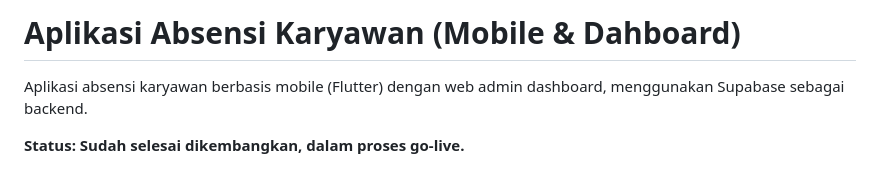
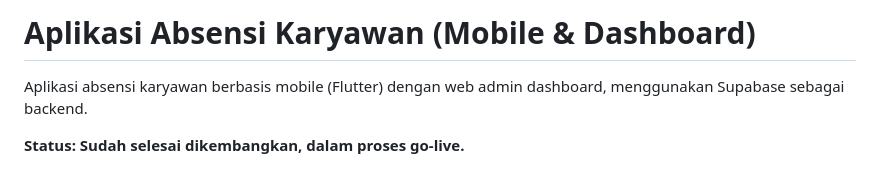
Before and after one commit to rickyds-bot/hradmin-panel-tetra, a Markdown page: README.md, the part around the change. GitHub-like rendering.

Commit message:
Fix typo in project title in README

```diff
--- a/README.md
+++ b/README.md
@@ -1,4 +1,4 @@
-# Aplikasi Absensi Karyawan (Mobile & Dahboard)
+# Aplikasi Absensi Karyawan (Mobile & Dashboard)
 
 Aplikasi absensi karyawan berbasis mobile (Flutter) dengan web admin dashboard, menggunakan Supabase sebagai backend.
 
```
